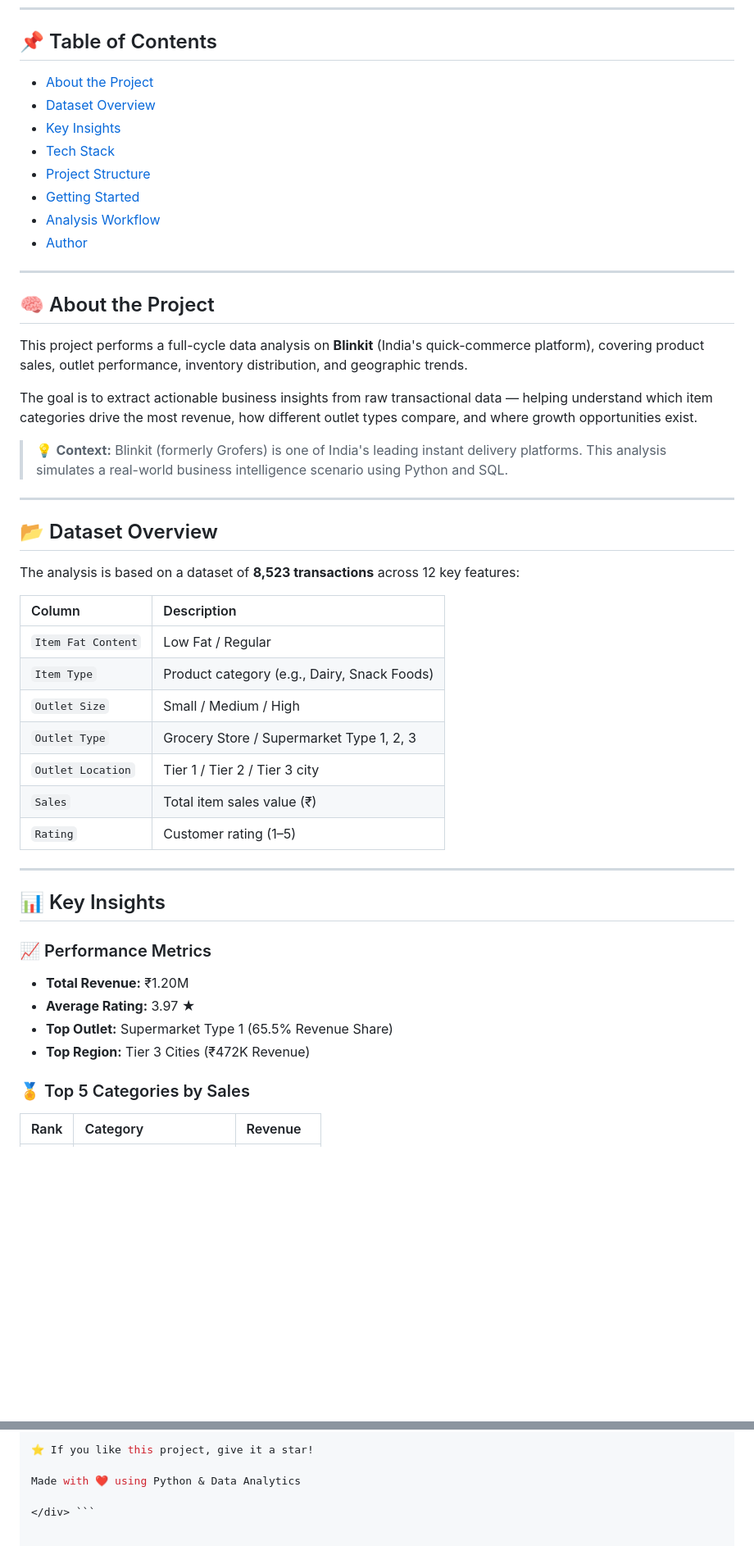
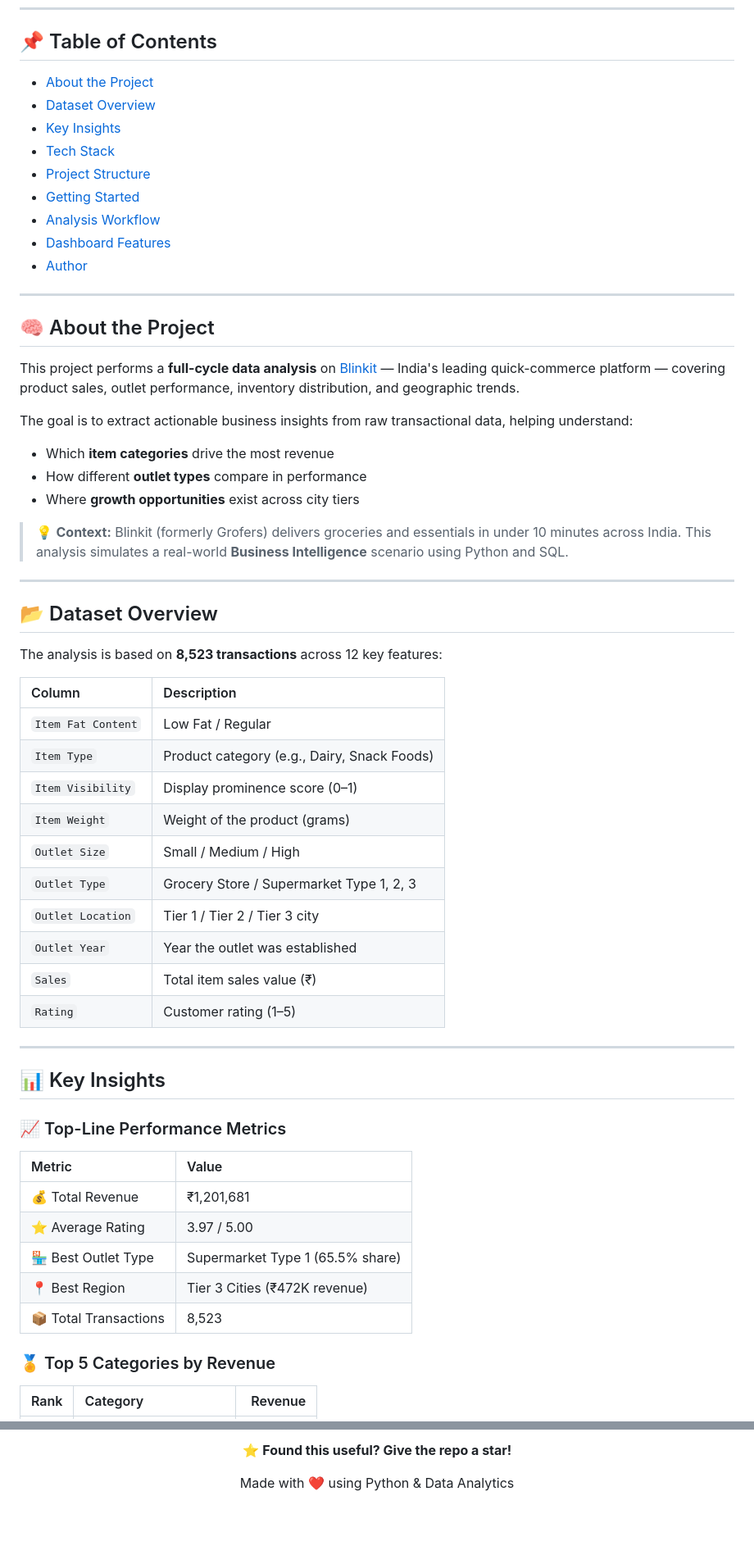
Before and after one commit to codecsuman/Blinkit-Sales-Analysis, a Markdown page: README.md, 2 parts joined by grey strips. Shown at 82% size. Drawn GitHub-style; blank space fills up the shorter version.

````diff
--- a/README.md
+++ b/README.md
@@ -19,38 +19,47 @@
 ---
 
 ## 📌 Table of Contents
-* [About the Project](#-about-the-project)
-* [Dataset Overview](#-dataset-overview)
-* [Key Insights](#-key-insights)
-* [Tech Stack](#-tech-stack)
-* [Project Structure](#-project-structure)
-* [Getting Started](#-getting-started)
-* [Analysis Workflow](#-analysis-workflow)
-* [Author](#-author)
+
+- [About the Project](#-about-the-project)
+- [Dataset Overview](#-dataset-overview)
+- [Key Insights](#-key-insights)
+- [Tech Stack](#-tech-stack)
+- [Project Structure](#-project-structure)
+- [Getting Started](#-getting-started)
+- [Analysis Workflow](#-analysis-workflow)
+- [Dashboard Features](#-dashboard-features)
+- [Author](#-author)
 
 ---
 
 ## 🧠 About the Project
 
-This project performs a full-cycle data analysis on **Blinkit** (India's quick-commerce platform), covering product sales, outlet performance, inventory distribution, and geographic trends.
+This project performs a **full-cycle data analysis** on [Blinkit](https://blinkit.com) — India's leading quick-commerce platform — covering product sales, outlet performance, inventory distribution, and geographic trends.
 
-The goal is to extract actionable business insights from raw transactional data — helping understand which item categories drive the most revenue, how different outlet types compare, and where growth opportunities exist.
+The goal is to extract actionable business insights from raw transactional data, helping understand:
 
-> 💡 **Context:** Blinkit (formerly Grofers) is one of India's leading instant delivery platforms. This analysis simulates a real-world business intelligence scenario using Python and SQL.
+- Which **item categories** drive the most revenue
+- How different **outlet types** compare in performance
+- Where **growth opportunities** exist across city tiers
+
+> 💡 **Context:** Blinkit (formerly Grofers) delivers groceries and essentials in under 10 minutes across India. This analysis simulates a real-world **Business Intelligence** scenario using Python and SQL.
 
 ---
 
 ## 📂 Dataset Overview
 
-The analysis is based on a dataset of **8,523 transactions** across 12 key features:
+The analysis is based on **8,523 transactions** across 12 key features:
 
 | Column | Description |
 |:---|:---|
 | `Item Fat Content` | Low Fat / Regular |
 | `Item Type` | Product category (e.g., Dairy, Snack Foods) |
+| `Item Visibility` | Display prominence score (0–1) |
+| `Item Weight` | Weight of the product (grams) |
 | `Outlet Size` | Small / Medium / High |
 | `Outlet Type` | Grocery Store / Supermarket Type 1, 2, 3 |
 | `Outlet Location` | Tier 1 / Tier 2 / Tier 3 city |
+| `Outlet Year` | Year the outlet was established |
 | `Sales` | Total item sales value (₹) |
 | `Rating` | Customer rating (1–5) |
 
@@ -58,11 +67,16 @@ The analysis is based on a dataset of **8,523 transactions** across 12 key featu
 
 ## 📊 Key Insights
 
-### 📈 Performance Metrics
-* **Total Revenue:** ₹1.20M
-* **Average Rating:** 3.97 ★
-* **Top Outlet:** Supermarket Type 1 (65.5% Revenue Share)
-* **Top Region:** Tier 3 Cities (₹472K Revenue)
+### 📈 Top-Line Performance Metrics
 
-### 🏅 Top 5 Categories by Sales
+| Metric | Value |
+|:---|:---|
+| 💰 Total Revenue | ₹1,201,681 |
+| ⭐ Average Rating | 3.97 / 5.00 |
+| 🏪 Best Outlet Type | Supermarket Type 1 (65.5% share) |
+| 📍 Best Region | Tier 3 Cities (₹472K revenue) |
+| 📦 Total Transactions | 8,523 |
+
+### 🏅 Top 5 Categories by Revenue
+
 | Rank | Category | Revenue |
@@ -145,8 +196,8 @@ Suman
 
 <div align="center">
 
-⭐ If you like this project, give it a star!
+⭐ **Found this useful? Give the repo a star!**
 
 Made with ❤️ using Python & Data Analytics
 
-</div> ```
+</div>
````
Also changed, not shown: other parts of README.md (+74 -37 lines).
